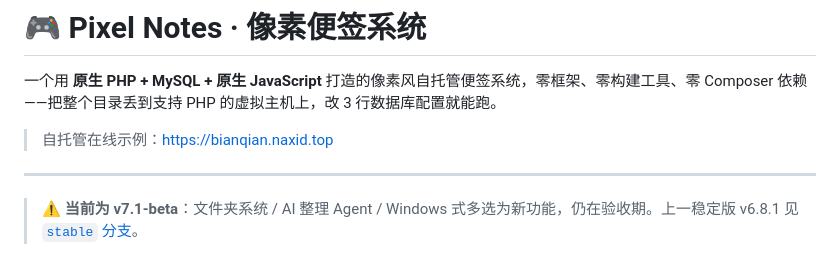
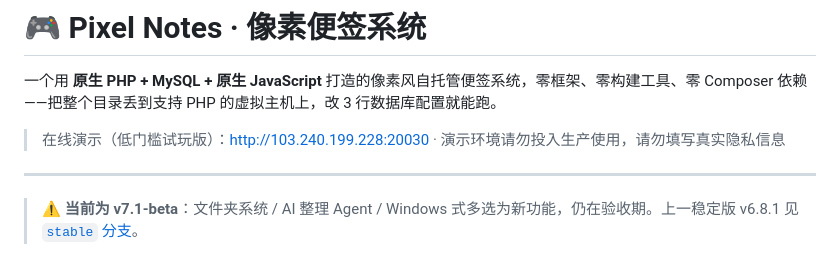
Before and after one commit to conm599/pixel-notes, a Markdown page: README.md, the part around the change. Drawn GitHub-style.

Commit message:
README：在线示例改为公开演示站，不再暴露生产地址

```diff
--- a/README.md
+++ b/README.md
@@ -2,7 +2,7 @@
 
 一个用 **原生 PHP + MySQL + 原生 JavaScript** 打造的像素风自托管便签系统，零框架、零构建工具、零 Composer 依赖——把整个目录丢到支持 PHP 的虚拟主机上，改 3 行数据库配置就能跑。
 
-> 自托管在线示例：https://bianqian.naxid.top
+> 在线演示（低门槛试玩版）：http://103.240.199.228:20030 · 演示环境请勿投入生产使用，请勿填写真实隐私信息
 
 ---
 
```
